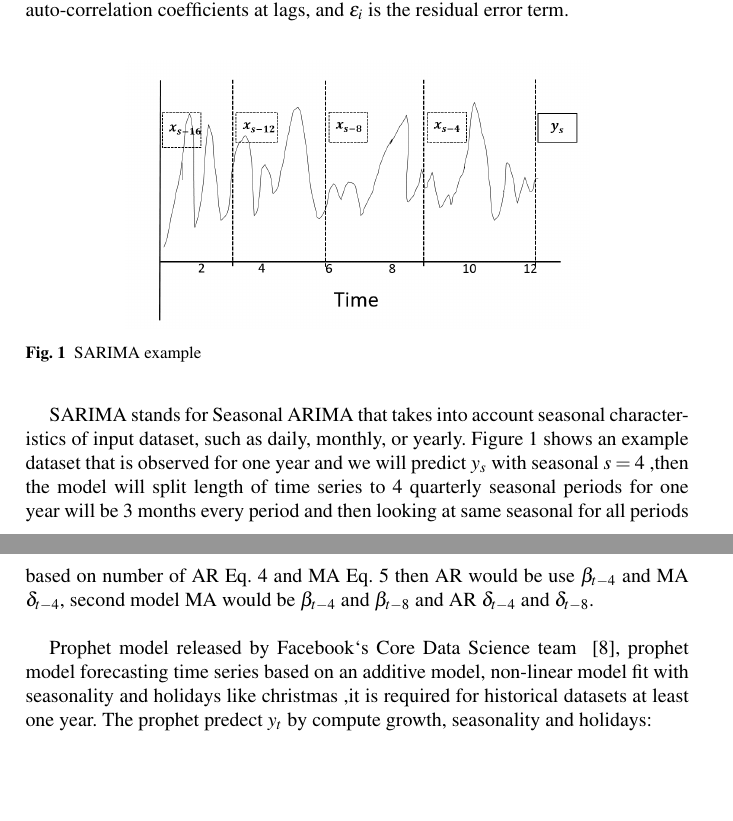
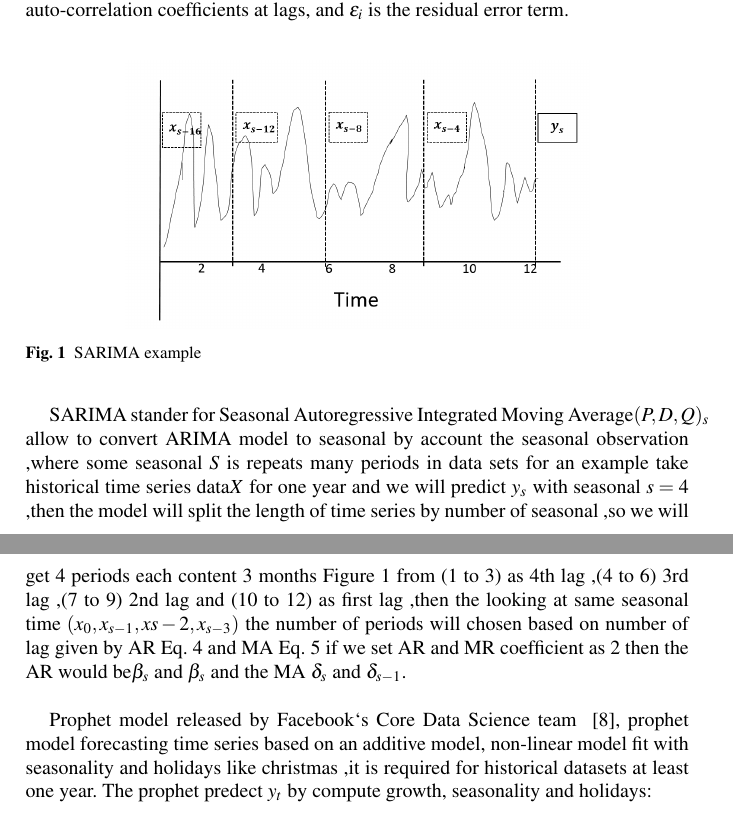
Before and after one commit to kmu-leeky/edb2017, a LaTeX thesis (g2-price-modeling.tex): two parts of pages 3 and 4 of 10, joined at a grey line, cut so that both start at the same text, the shorter picture padded with empty space. Compiled offline with pdfLaTeX.

Commit message:
Update g2-price-modeling.tex

```diff
--- a/g2-price-modeling.tex
+++ b/g2-price-modeling.tex
@@ -102,7 +102,7 @@ The term \(\beta_i \) is the weight that is applied to prior values in the time
 \centering\includegraphics[width=0.7\textwidth]{figures/sarima.png}\caption{SARIMA example}\label{fig:sarima}
 \end{figure}
 
-SARIMA stands for Seasonal ARIMA that takes into account seasonal characteristics of input dataset, such as daily, monthly, or yearly. Figure~\ref{fig:sarima} shows an example dataset that is observed for one year and we will predict \(y_s\)  with seasonal  \(s= 4\) ,then the model will split length  of time series  to 4 quarterly seasonal periods for one year will be 3 months every period and then looking at same seasonal for all periods based on number of AR Eq.~\ref{Eq-AR} and MA Eq.~\ref{Eq-MA} then AR would be use \(\beta_{t-4}\) and MA  \(\delta_{t-4}\), second model MA would be  \(\beta_{t-4}\)  and \(\beta_{t-8}\) and AR \(\delta_{t-4}\) and \(\delta_{t-8}\).\\
+SARIMA stander for Seasonal Autoregressive Integrated Moving Average\((P,D,Q)_s\) allow to convert ARIMA model to seasonal by account the seasonal observation ,where some seasonal \(S\) is repeats many periods in data sets for an example take historical time series data\(X\) for one year and we will predict \(y_s\) with seasonal \(s= 4\) ,then the model will split the length of time series by number of seasonal ,so we will get 4 periods each content 3 months Figure~\ref{fig:sarima} from (1 to 3) as 4th lag ,(4 to 6) 3rd lag ,(7 to 9) 2nd lag and (10 to 12) as first lag ,then the looking at same seasonal time \( (x_{0}, x_{{s-1}}, x{{s-2}}, x_{{s-3}} )\) the number of periods will chosen based on number of lag given by AR Eq.~\ref{Eq-AR} and MA Eq.~\ref{Eq-MA} if we set AR and MR coefficient as 2 then the AR would be\(\beta_{s}\) and \(\beta_{s}\) and the MA \(\delta_{s}\) and \(\delta_{s-1}\).\\
 
 Prophet model released by Facebook`s Core Data Science team ~\cite{prophet}, prophet model forecasting time series based on an additive model, non-linear model fit with seasonality and holidays like christmas ,it is required for historical datasets at least one year.
 The prophet predect \(y_t\) by compute growth, seasonality and holidays:
```
